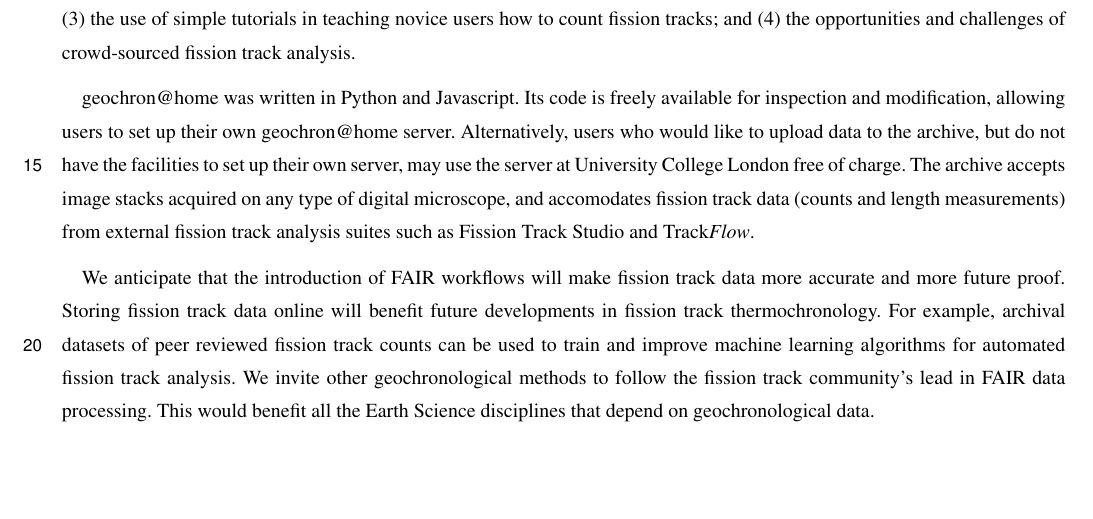
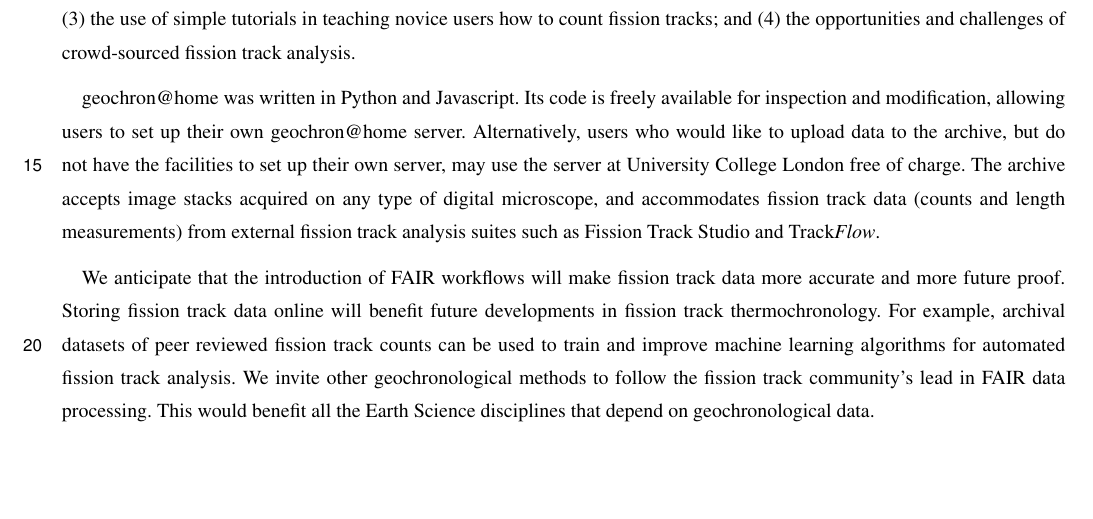
Before and after one commit to pvermees/supplements, a LaTeX document (geochron@home/manuscript/paper.tex): part of page 1 of 13, cut so that both start at the same text. Compiled offline with pdfLaTeX; a missing font is replaced by an installed copy or a similar font; a LaTeX package or settings file that is missing is left out.

Commit message:
Fixed spelling

```diff
--- a/geochron@home/manuscript/paper.tex
+++ b/geochron@home/manuscript/paper.tex
@@ -60,7 +60,7 @@ their own geochron@home server. Alternatively, users who would like to
 upload data to the archive, but do not have the facilities to set up
 their own server, may use the server at University College London free
 of charge. The archive accepts image stacks acquired on any type of
-digital microscope, and accomodates fission track data (counts and
+digital microscope, and accommodates fission track data (counts and
 length measurements) from external fission track analysis suites such
 as Fission Track Studio and Track\emph{Flow}.\medskip
 
```
Also changed, not shown: 3 other files.
